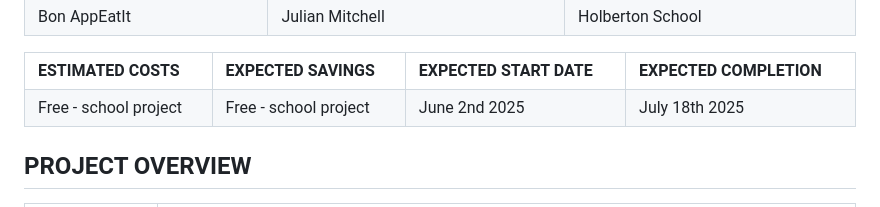
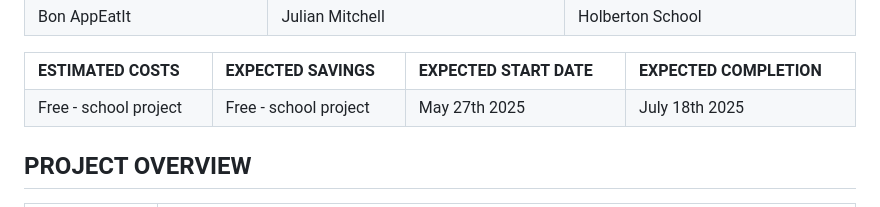
Before and after one commit to jmitchell35/holbertonschool-portfolio_project, a Markdown page: part2/Part2.md, the part around the change. Rendered like a GitHub page.

Commit message:
Time coherence update

```diff
--- a/part2/Part2.md
+++ b/part2/Part2.md
@@ -23,7 +23,7 @@
   <tr>
     <td>Free - school project</td>
     <td>Free - school project</td>
-    <td>June 2nd 2025</td>
+    <td>May 27th 2025</td>
     <td>July 18th 2025</td>
   </tr>
 </table>
```
